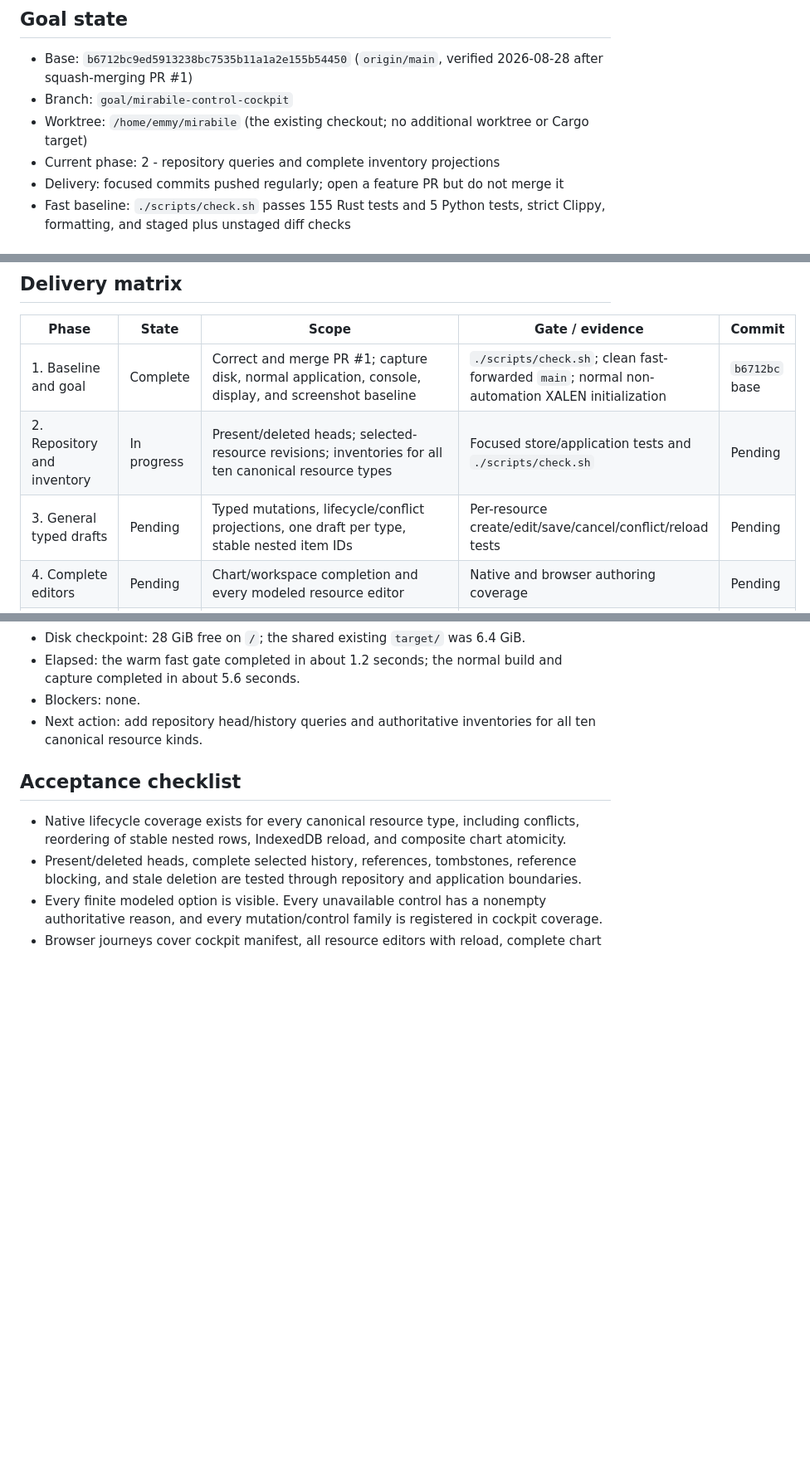
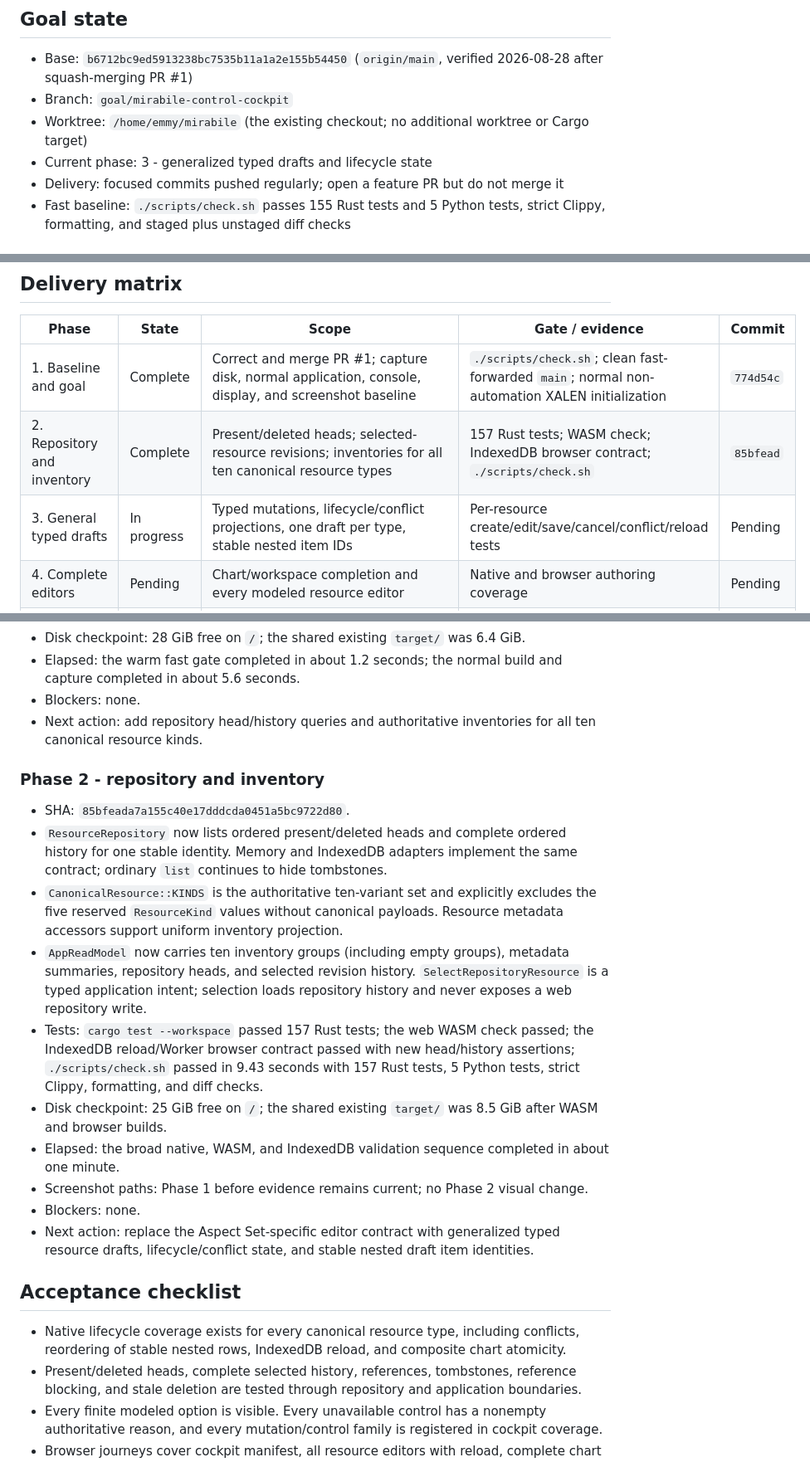
Before and after one commit to gracee3/mirabile, a Markdown page: docs/goals/mirabile-control-cockpit.md, 3 parts joined by grey strips. Shown at 83% size. Rendered like a GitHub page; blank space fills up the shorter version.

Commit message:
Record control cockpit inventory phase

```diff
--- a/docs/goals/mirabile-control-cockpit.md
+++ b/docs/goals/mirabile-control-cockpit.md
@@ -6,7 +6,7 @@
   2026-08-28 after squash-merging PR #1)
 - Branch: `goal/mirabile-control-cockpit`
 - Worktree: `/home/emmy/mirabile` (the existing checkout; no additional worktree or Cargo target)
-- Current phase: 2 - repository queries and complete inventory projections
+- Current phase: 3 - generalized typed drafts and lifecycle state
 - Delivery: focused commits pushed regularly; open a feature PR but do not merge it
 - Fast baseline: `./scripts/check.sh` passes 155 Rust tests and 5 Python tests, strict
   Clippy, formatting, and staged plus unstaged diff checks
@@ -33,9 +33,9 @@
 
 | Phase | State | Scope | Gate / evidence | Commit |
 | --- | --- | --- | --- | --- |
-| 1. Baseline and goal | Complete | Correct and merge PR #1; capture disk, normal application, console, display, and screenshot baseline | `./scripts/check.sh`; clean fast-forwarded `main`; normal non-automation XALEN initialization | `b6712bc` base |
-| 2. Repository and inventory | In progress | Present/deleted heads; selected-resource revisions; inventories for all ten canonical resource types | Focused store/application tests and `./scripts/check.sh` | Pending |
-| 3. General typed drafts | Pending | Typed mutations, lifecycle/conflict projections, one draft per type, stable nested item IDs | Per-resource create/edit/save/cancel/conflict/reload tests | Pending |
+| 1. Baseline and goal | Complete | Correct and merge PR #1; capture disk, normal application, console, display, and screenshot baseline | `./scripts/check.sh`; clean fast-forwarded `main`; normal non-automation XALEN initialization | `774d54c` |
+| 2. Repository and inventory | Complete | Present/deleted heads; selected-resource revisions; inventories for all ten canonical resource types | 157 Rust tests; WASM check; IndexedDB browser contract; `./scripts/check.sh` | `85bfead` |
+| 3. General typed drafts | In progress | Typed mutations, lifecycle/conflict projections, one draft per type, stable nested item IDs | Per-resource create/edit/save/cancel/conflict/reload tests | Pending |
 | 4. Complete editors | Pending | Chart/workspace completion and every modeled resource editor | Native and browser authoring coverage | Pending |
 | 5. Bindings and outputs | Pending | Follow/Pinned/Inline controls; point/house/angle/aspect/provenance tables; parameter status | Focused binding, last-good, and coverage tests | Pending |
 | 6. Cockpit composition | Pending | Document-height expanded cockpit, sticky navigation/search/fold controls, semantic addresses | Responsive control-manifest journeys | Pending |
@@ -66,6 +66,30 @@
 - Next action: add repository head/history queries and authoritative inventories for all ten
   canonical resource kinds.
 
+### Phase 2 - repository and inventory
+
+- SHA: `85bfeada7a155c40e17dddcda0451a5bc9722d80`.
+- `ResourceRepository` now lists ordered present/deleted heads and complete ordered history for one
+  stable identity. Memory and IndexedDB adapters implement the same contract; ordinary `list`
+  continues to hide tombstones.
+- `CanonicalResource::KINDS` is the authoritative ten-variant set and explicitly excludes the five
+  reserved `ResourceKind` values without canonical payloads. Resource metadata accessors support
+  uniform inventory projection.
+- `AppReadModel` now carries ten inventory groups (including empty groups), metadata summaries,
+  repository heads, and selected revision history. `SelectRepositoryResource` is a typed
+  application intent; selection loads repository history and never exposes a web repository write.
+- Tests: `cargo test --workspace` passed 157 Rust tests; the web WASM check passed; the IndexedDB
+  reload/Worker browser contract passed with new head/history assertions; `./scripts/check.sh`
+  passed in 9.43 seconds with 157 Rust tests, 5 Python tests, strict Clippy, formatting, and diff
+  checks.
+- Disk checkpoint: 25 GiB free on `/`; the shared existing `target/` was 8.5 GiB after WASM and
+  browser builds.
+- Elapsed: the broad native, WASM, and IndexedDB validation sequence completed in about one minute.
+- Screenshot paths: Phase 1 before evidence remains current; no Phase 2 visual change.
+- Blockers: none.
+- Next action: replace the Aspect Set-specific editor contract with generalized typed resource
+  drafts, lifecycle/conflict state, and stable nested draft item identities.
+
 ## Acceptance checklist
 
 - Native lifecycle coverage exists for every canonical resource type, including conflicts,
```
